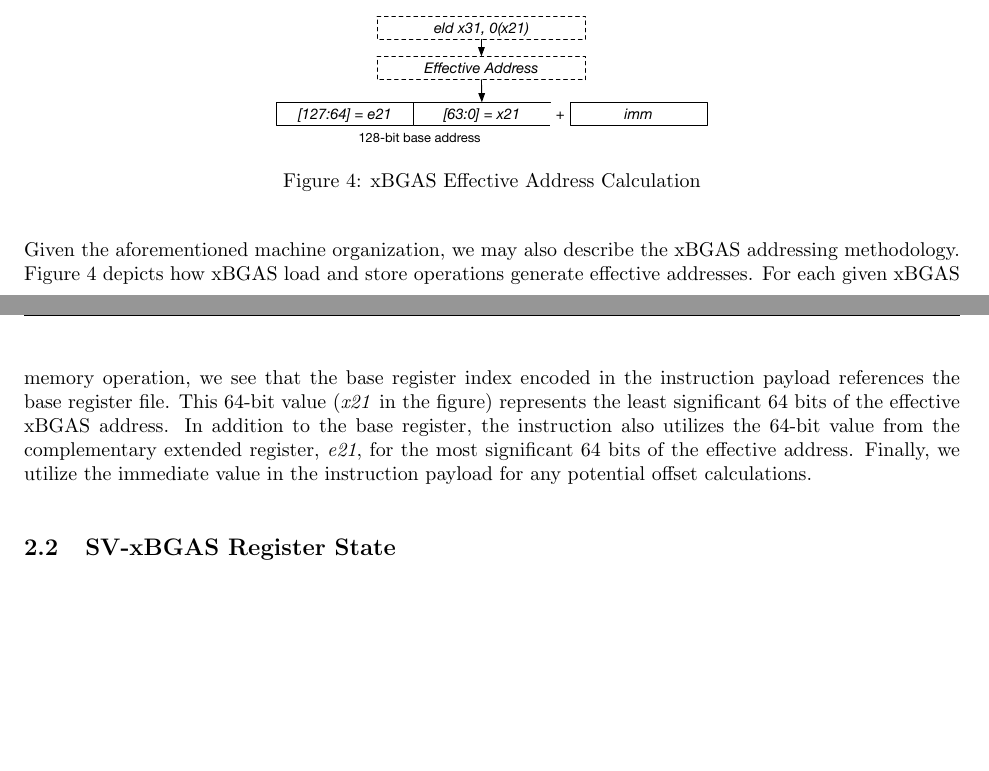
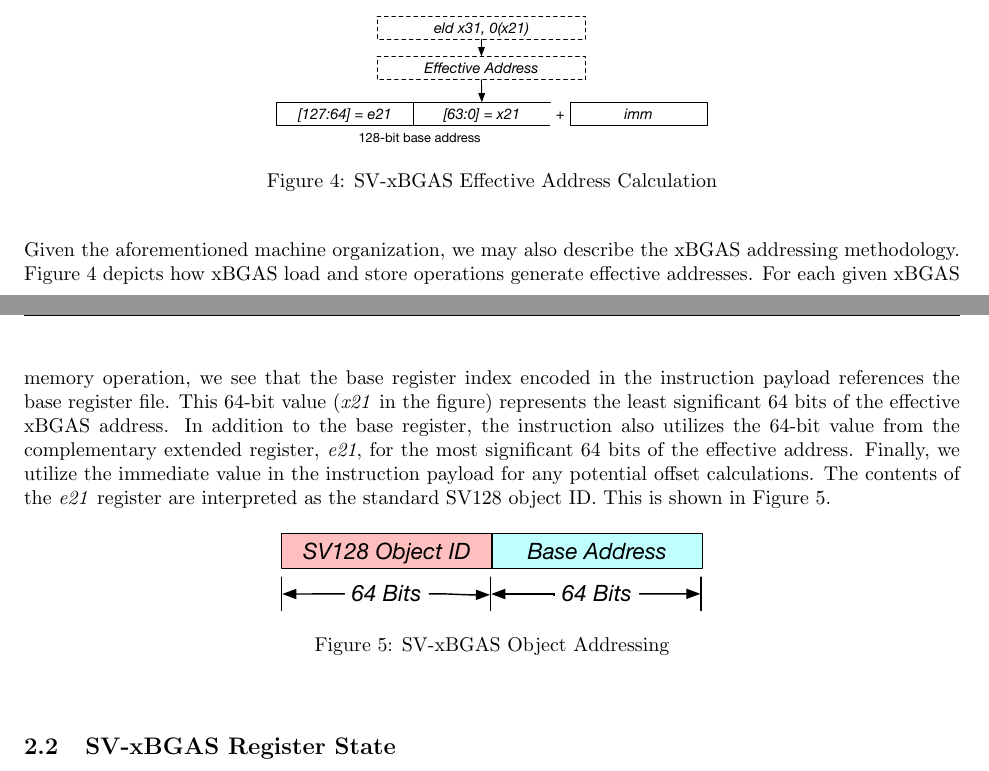
Before and after one commit to tactcomplabs/xbgas-archspec, a LaTeX document (xbgas-arch-spec.tex): two parts of pages 8 and 9 of 23, joined at a grey line, cut so that both start at the same text, the shorter picture padded with empty space. Compiled offline with pdfLaTeX.

Commit message:
adding object address figure

```diff
--- a/xbgas-arch-spec.tex
+++ b/xbgas-arch-spec.tex
@@ -335,7 +336,7 @@ result in an exception.
 \begin{figure}[h!]
 \begin{center}
 \includegraphics[width=3in]{figures/effectiveaddress.pdf}
-\caption{xBGAS Effective Address Calculation}
+\caption{SV-xBGAS Effective Address Calculation}
 \label{fig:effectiveaddr}
 \end{center}
 \end{figure}
@@ -346,7 +347,16 @@ given xBGAS memory operation, we see that the base register index encoded in the
 the base register file.  This 64-bit value (\textit{x21} in the figure) represents the least significant 64 bits of the effective
 xBGAS address.  In addition to the base register, the instruction also utilizes the 64-bit value from the complementary
 extended register, \textit{e21}, for the most significant 64 bits of the effective address.  Finally, we utilize the immediate
-value in the instruction payload for any potential offset calculations.
+value in the instruction payload for any potential offset calculations.  The contents of the \textit{e21}
+register are interpreted as the standard SV128 object ID.  This is shown in Figure~\ref{fig:objaddr}.
+
+\begin{figure}[h!]
+\begin{center}
+\includegraphics[width=3in]{figures/objaddr.pdf}
+\caption{SV-xBGAS Object Addressing}
+\label{fig:objaddr}
+\end{center}
+\end{figure}
 
 \subsection{SV-xBGAS Register State}
 In addition to the registers defined as a part of the base RISC-V IMAFD ISA, we define an additional set of registers for the xBGAS extension.  The register extension is defined in terms of User-Visible, Supervisor and Machine-State registers.  User-Visible registers are those that can be read and written from normal user instructions.  Supervisor registers are those that can only be read and written from supervisor-privileged instructions.  Machine-State registers cannot be read or written from any instruction space.  Rather, these registers are implicitly modified during the normal operation of the core.
```
Also changed, not shown: figures/objaddr.pdf (added), xbgas-arch-spec.tex (1 more changed lines), 1 other file.
